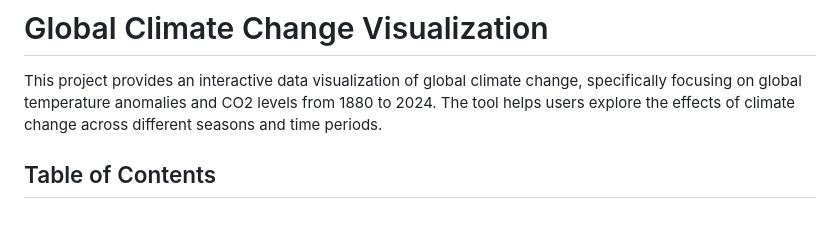
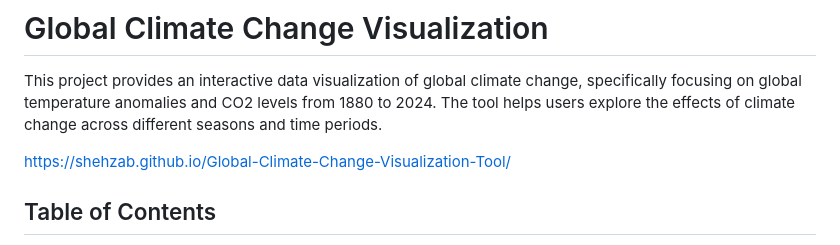
Before and after one commit to shehzab/Global-Climate-Change-Visualization-Tool, a Markdown page: README.md, the part around the change. GitHub-like rendering; blank space fills up the shorter version.

```diff
--- a/README.md
+++ b/README.md
@@ -1,6 +1,9 @@
 # Global Climate Change Visualization
 
 This project provides an interactive data visualization of global climate change, specifically focusing on global temperature anomalies and CO2 levels from 1880 to 2024. The tool helps users explore the effects of climate change across different seasons and time periods.
+
+https://shehzab.github.io/Global-Climate-Change-Visualization-Tool/
+
 
 ## Table of Contents
 
```
